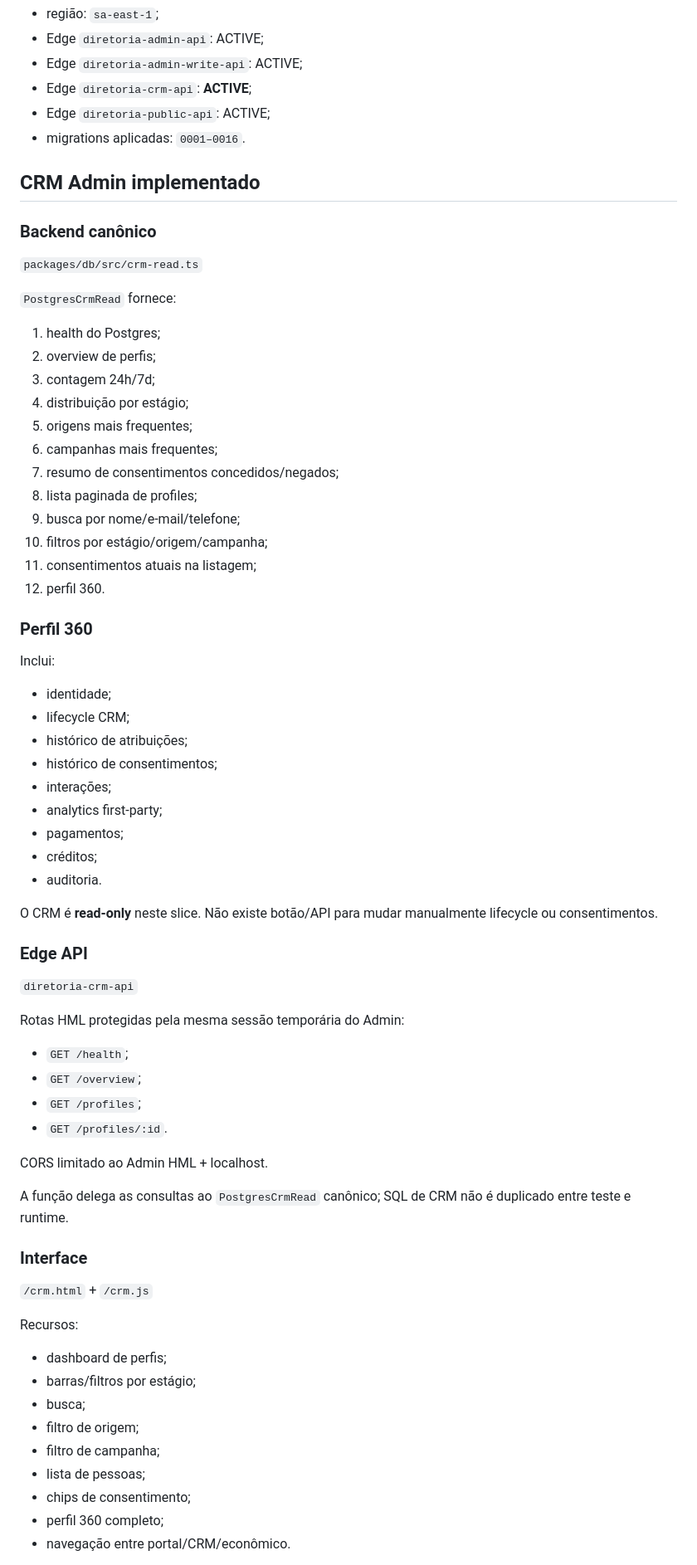
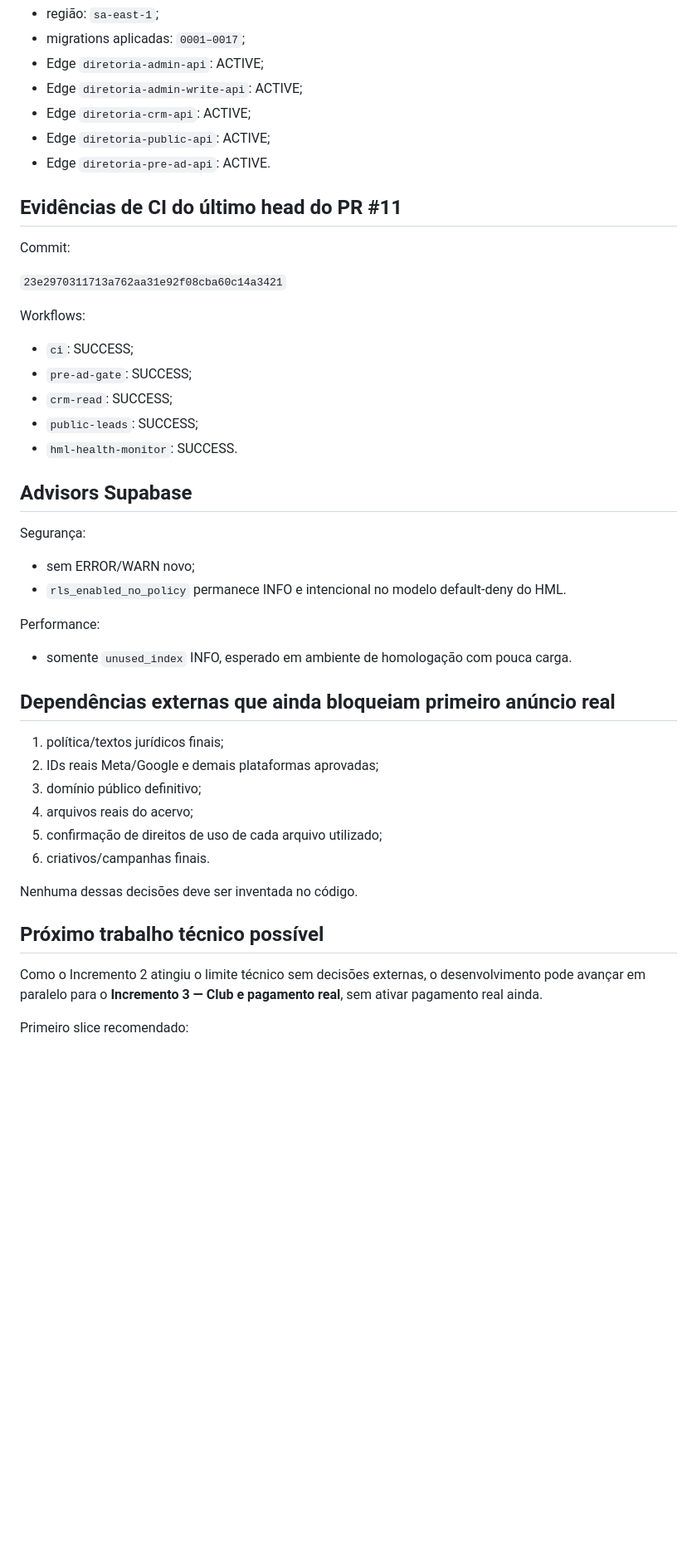
Before and after one commit to squalmg/diretoria, a Markdown page: relatorios/STATUS-ATUAL.md, the part around one of its changes. Shown at 83% size. GitHub-like rendering; blank space fills up the shorter version.

Commit message:
docs: atualizar status após gate técnico pré-anúncio

```diff
--- a/relatorios/STATUS-ATUAL.md
+++ b/relatorios/STATUS-ATUAL.md
@@ -37,75 +74,50 @@ O snapshot Vercel foi refeito com os arquivos exatos do branch. A divergência t
 - região: `sa-east-1`;
+- migrations aplicadas: `0001–0017`;
 - Edge `diretoria-admin-api`: ACTIVE;
 - Edge `diretoria-admin-write-api`: ACTIVE;
-- Edge `diretoria-crm-api`: **ACTIVE**;
+- Edge `diretoria-crm-api`: ACTIVE;
 - Edge `diretoria-public-api`: ACTIVE;
-- migrations aplicadas: `0001–0016`.
+- Edge `diretoria-pre-ad-api`: ACTIVE.
 
-## CRM Admin implementado
+## Evidências de CI do último head do PR #11
 
-### Backend canônico
+Commit:
 
-`packages/db/src/crm-read.ts`
+`23e2970311713a762aa31e92f08cba60c14a3421`
 
-`PostgresCrmRead` fornece:
+Workflows:
 
-1. health do Postgres;
-2. overview de perfis;
-3. contagem 24h/7d;
-4. distribuição por estágio;
-5. origens mais frequentes;
-6. campanhas mais frequentes;
-7. resumo de consentimentos concedidos/negados;
-8. lista paginada de profiles;
-9. busca por nome/e-mail/telefone;
-10. filtros por estágio/origem/campanha;
-11. consentimentos atuais na listagem;
-12. perfil 360.
+- `ci`: SUCCESS;
+- `pre-ad-gate`: SUCCESS;
+- `crm-read`: SUCCESS;
+- `public-leads`: SUCCESS;
+- `hml-health-monitor`: SUCCESS.
 
-### Perfil 360
+## Advisors Supabase
 
-Inclui:
+Segurança:
 
-- identidade;
-- lifecycle CRM;
-- histórico de atribuições;
-- histórico de consentimentos;
-- interações;
-- analytics first-party;
-- pagamentos;
-- créditos;
-- auditoria.
+- sem ERROR/WARN novo;
+- `rls_enabled_no_policy` permanece INFO e intencional no modelo default-deny do HML.
 
-O CRM é **read-only** neste slice. Não existe botão/API para mudar manualmente lifecycle ou consentimentos.
+Performance:
 
-### Edge API
+- somente `unused_index` INFO, esperado em ambiente de homologação com pouca carga.
 
-`diretoria-crm-api`
+## Dependências externas que ainda bloqueiam primeiro anúncio real
 
-Rotas HML protegidas pela mesma sessão temporária do Admin:
+1. política/textos jurídicos finais;
+2. IDs reais Meta/Google e demais plataformas aprovadas;
+3. domínio público definitivo;
+4. arquivos reais do acervo;
+5. confirmação de direitos de uso de cada arquivo utilizado;
+6. criativos/campanhas finais.
 
-- `GET /health`;
-- `GET /overview`;
-- `GET /profiles`;
-- `GET /profiles/:id`.
+Nenhuma dessas decisões deve ser inventada no código.
 
-CORS limitado ao Admin HML + localhost.
+## Próximo trabalho técnico possível
 
-A função delega as consultas ao `PostgresCrmRead` canônico; SQL de CRM não é duplicado entre teste e runtime.
+Como o Incremento 2 atingiu o limite técnico sem decisões externas, o desenvolvimento pode avançar em paralelo para o **Incremento 3 — Club e pagamento real**, sem ativar pagamento real ainda.
 
-### Interface
+Primeiro slice recomendado:
 
-`/crm.html` + `/crm.js`
-
-Recursos:
-
-- dashboard de perfis;
-- barras/filtros por estágio;
-- busca;
-- filtro de origem;
-- filtro de campanha;
-- lista de pessoas;
-- chips de consentimento;
-- perfil 360 completo;
-- navegação entre portal/CRM/econômico.
-
```
Also changed, not shown: other parts of relatorios/STATUS-ATUAL.md (+60 -87 lines).
